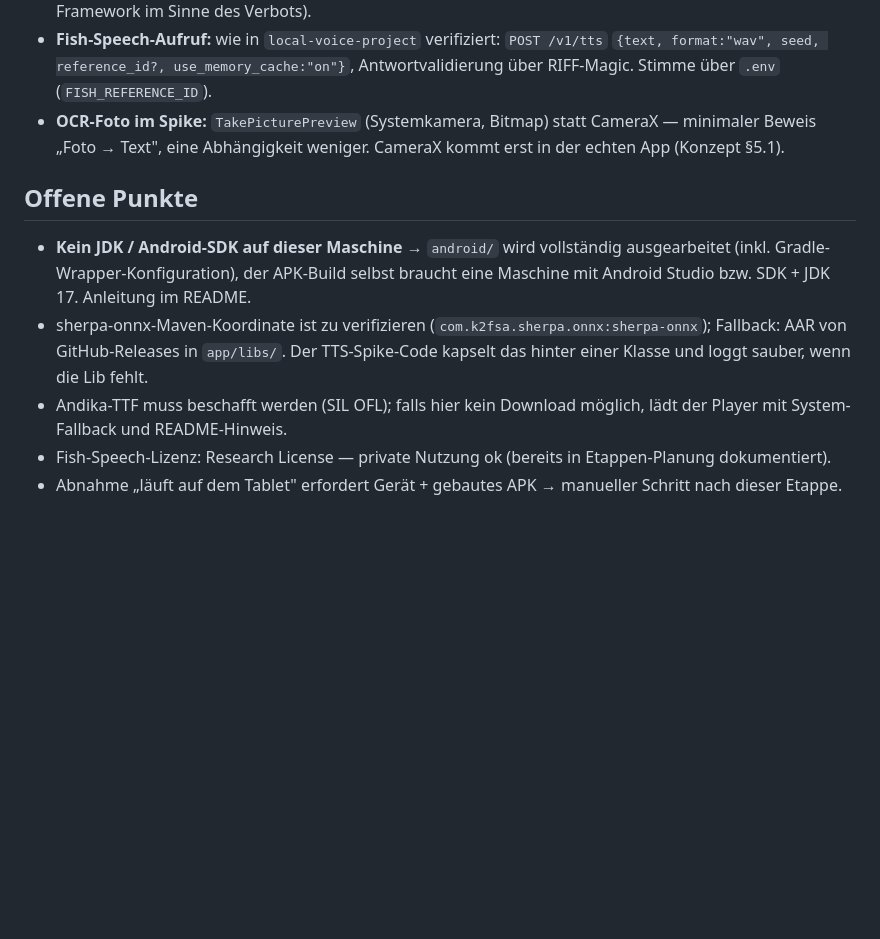
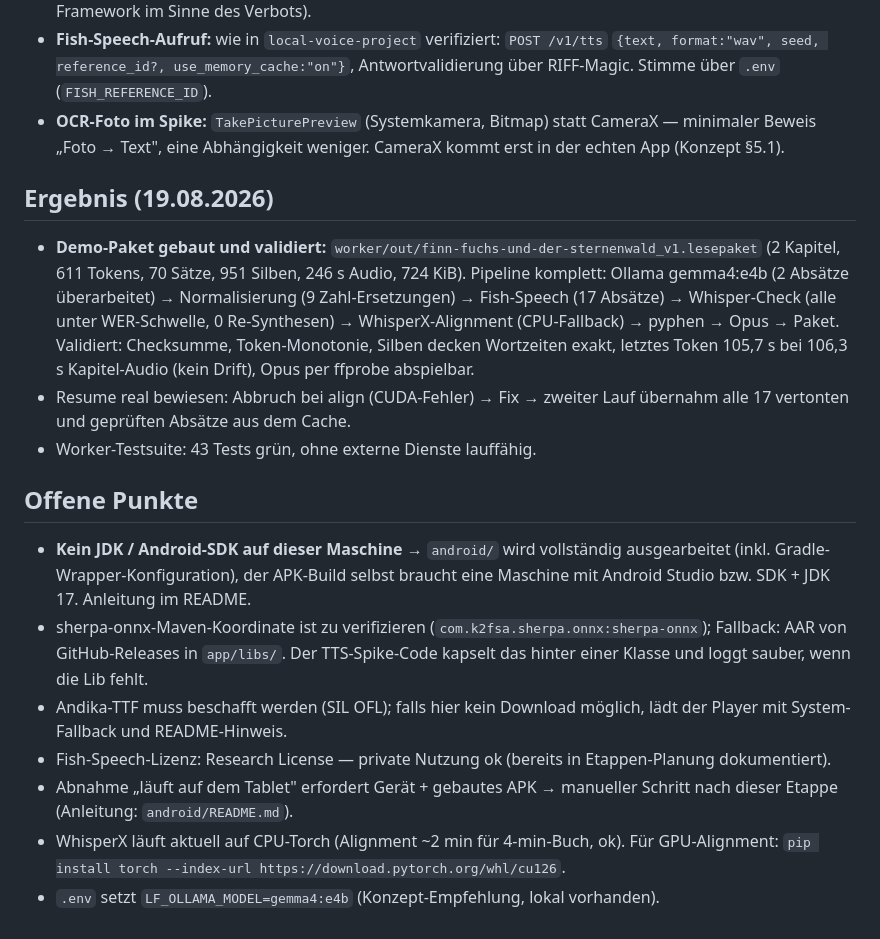
Before and after one commit to MrP42/lesefuchs, a Markdown page: PLAN.md, the part around the change. Rendered like a GitHub page; blank space fills up the shorter version.

Commit message:
Etappe 1 abgeschlossen: Demo-Paket Ende-zu-Ende gebaut und validiert (PLAN.md-Ergebnisprotokoll)
Co-Authored-By: Claude Fable 5 <noreply@anthropic.com>

```diff
--- a/PLAN.md
+++ b/PLAN.md
@@ -57,6 +57,20 @@ Konzept-Referenz: `Lesefuchs_Konzept.md` §4 (Paketformat), §5.3 (Sync-Engine),
   CameraX — minimaler Beweis „Foto → Text", eine Abhängigkeit weniger.
   CameraX kommt erst in der echten App (Konzept §5.1).
 
+## Ergebnis (19.08.2026)
+
+- **Demo-Paket gebaut und validiert:** `worker/out/finn-fuchs-und-der-sternenwald_v1.lesepaket`
+  (2 Kapitel, 611 Tokens, 70 Sätze, 951 Silben, 246 s Audio, 724 KiB).
+  Pipeline komplett: Ollama gemma4:e4b (2 Absätze überarbeitet) → Normalisierung
+  (9 Zahl-Ersetzungen) → Fish-Speech (17 Absätze) → Whisper-Check (alle unter
+  WER-Schwelle, 0 Re-Synthesen) → WhisperX-Alignment (CPU-Fallback) → pyphen →
+  Opus → Paket. Validiert: Checksumme, Token-Monotonie, Silben decken Wortzeiten
+  exakt, letztes Token 105,7 s bei 106,3 s Kapitel-Audio (kein Drift), Opus per
+  ffprobe abspielbar.
+- Resume real bewiesen: Abbruch bei align (CUDA-Fehler) → Fix → zweiter Lauf
+  übernahm alle 17 vertonten und geprüften Absätze aus dem Cache.
+- Worker-Testsuite: 43 Tests grün, ohne externe Dienste lauffähig.
+
 ## Offene Punkte
 
 - **Kein JDK / Android-SDK auf dieser Maschine** → `android/` wird vollständig
@@ -70,4 +84,7 @@ Konzept-Referenz: `Lesefuchs_Konzept.md` §4 (Paketformat), §5.3 (Sync-Engine),
 - Fish-Speech-Lizenz: Research License — private Nutzung ok (bereits in
   Etappen-Planung dokumentiert).
 - Abnahme „läuft auf dem Tablet" erfordert Gerät + gebautes APK → manueller
-  Schritt nach dieser Etappe.
+  Schritt nach dieser Etappe (Anleitung: `android/README.md`).
+- WhisperX läuft aktuell auf CPU-Torch (Alignment ~2 min für 4-min-Buch, ok).
+  Für GPU-Alignment: `pip install torch --index-url https://download.pytorch.org/whl/cu126`.
+- `.env` setzt `LF_OLLAMA_MODEL=gemma4:e4b` (Konzept-Empfehlung, lokal vorhanden).
```
